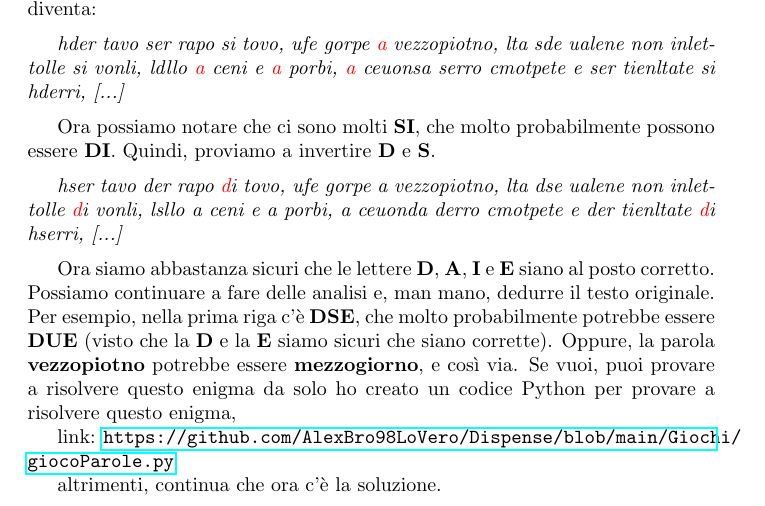
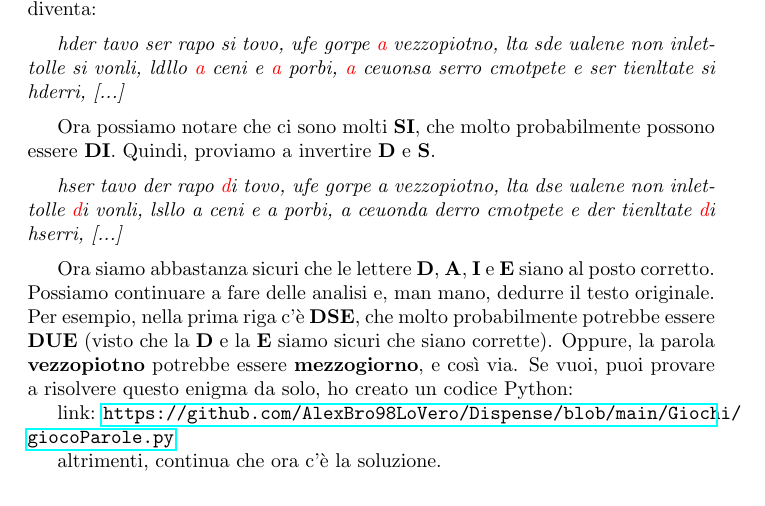
Before and after one commit to AlexBro98LoVero/Dispense, a LaTeX document (1_Cifrari_Antichi/main.tex): part of page 5 of 6, cut so that both start at the same text. Compiled offline with pdfLaTeX.

Commit message:
correzzione v3

```diff
--- a/1_Cifrari_Antichi/main.tex
+++ b/1_Cifrari_Antichi/main.tex
@@ -318,7 +318,7 @@ Ora siamo abbastanza sicuri che le lettere \textbf{D}, \textbf{A}, \textbf{I} e
 Possiamo continuare a fare delle analisi e, man mano, dedurre il testo originale.
 Per esempio, nella prima riga c'è \textbf{DSE}, che molto probabilmente potrebbe essere \textbf{DUE} (visto che la \textbf{D} e la \textbf{E} siamo sicuri che siano corrette).
 Oppure, la parola \textbf{vezzopiotno} potrebbe essere \textbf{mezzogiorno}, e così via.
-Se vuoi, puoi provare a risolvere questo enigma da solo ho creato un codice Python per provare a risolvere questo enigma,
+Se vuoi, puoi provare a risolvere questo enigma da solo, ho creato un codice Python:
 
 link: \url{https://github.com/AlexBro98LoVero/Dispense/blob/main/Giochi/giocoParole.py}
 
```
Also changed, not shown: 1_Cifrari_Antichi/main.pdf.
